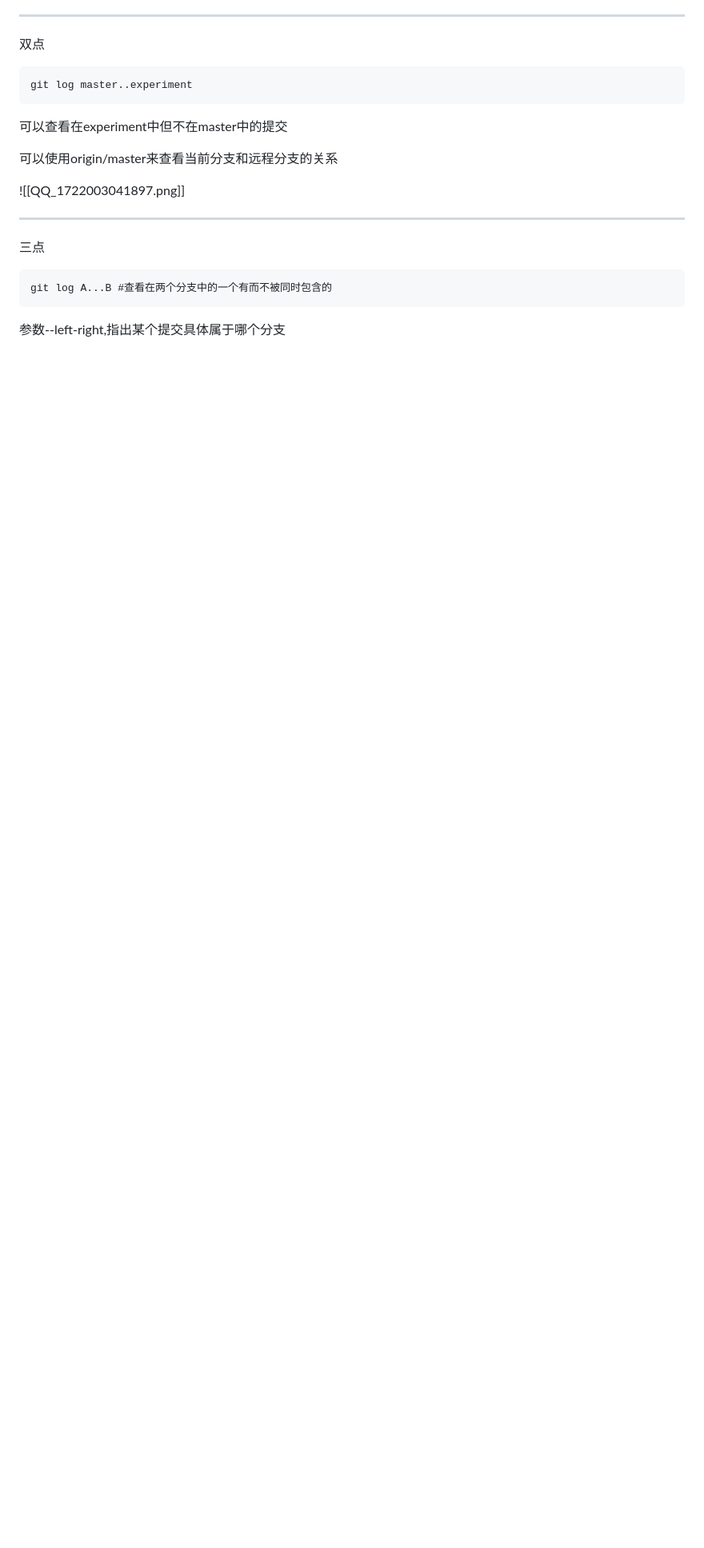
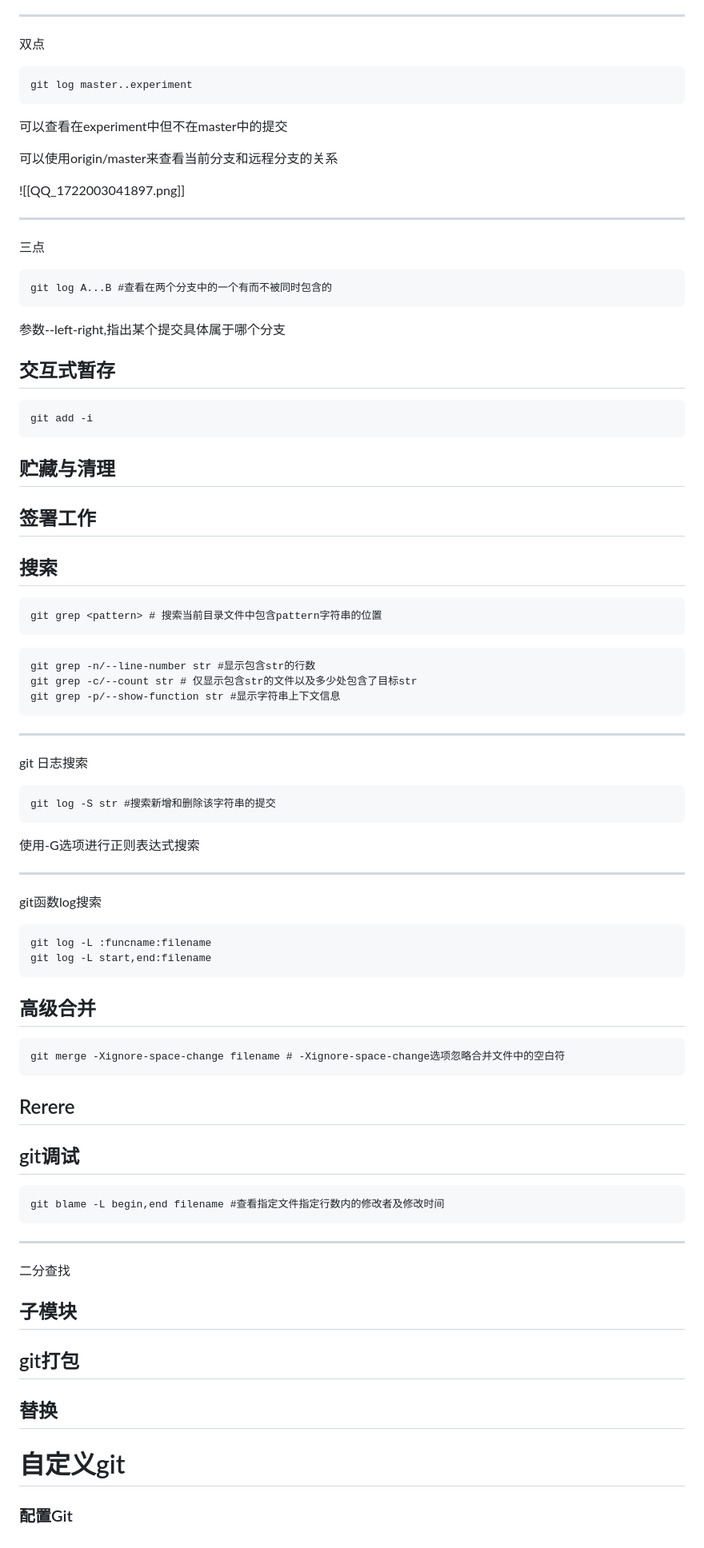
Before and after one commit to Yinwei-Yu/Daily-Study-Notes, a Markdown page: Git.md, the part around the change. Shown: that part at 80% size. GitHub-like rendering; blank space fills up the shorter version.

Commit message:
更新至自定义git

````diff
--- a/Git.md
+++ b/Git.md
@@ -310,3 +310,70 @@ git log A...B #查看在两个分支中的一个有而不被同时包含的
 ```
 
 参数--left-right,指出某个提交具体属于哪个分支
+
+## 交互式暂存
+
+```
+git add -i
+```
+
+## 贮藏与清理
+
+## 签署工作
+
+## 搜索
+
+```
+git grep <pattern> # 搜索当前目录文件中包含pattern字符串的位置
+```
+
+```
+git grep -n/--line-number str #显示包含str的行数
+git grep -c/--count str # 仅显示包含str的文件以及多少处包含了目标str
+git grep -p/--show-function str #显示字符串上下文信息
+```
+
+***
+
+git 日志搜索
+
+```
+git log -S str #搜索新增和删除该字符串的提交
+```
+
+使用-G选项进行正则表达式搜索
+
+***
+
+git函数log搜索
+
+```
+git log -L :funcname:filename
+git log -L start,end:filename
+```
+
+## 高级合并
+
+```
+git merge -Xignore-space-change filename # -Xignore-space-change选项忽略合并文件中的空白符
+```
+
+## Rerere
+
+## git调试
+
+```
+git blame -L begin,end filename #查看指定文件指定行数内的修改者及修改时间
+```
+ ***
+二分查找
+
+## 子模块
+
+## git打包
+
+## 替换
+
+# 自定义git
+
+### 配置Git
````
